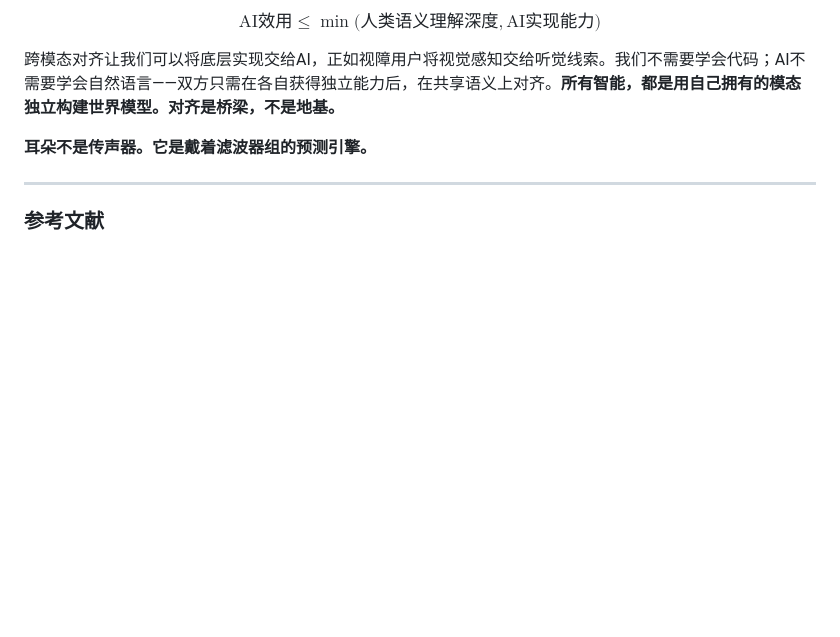
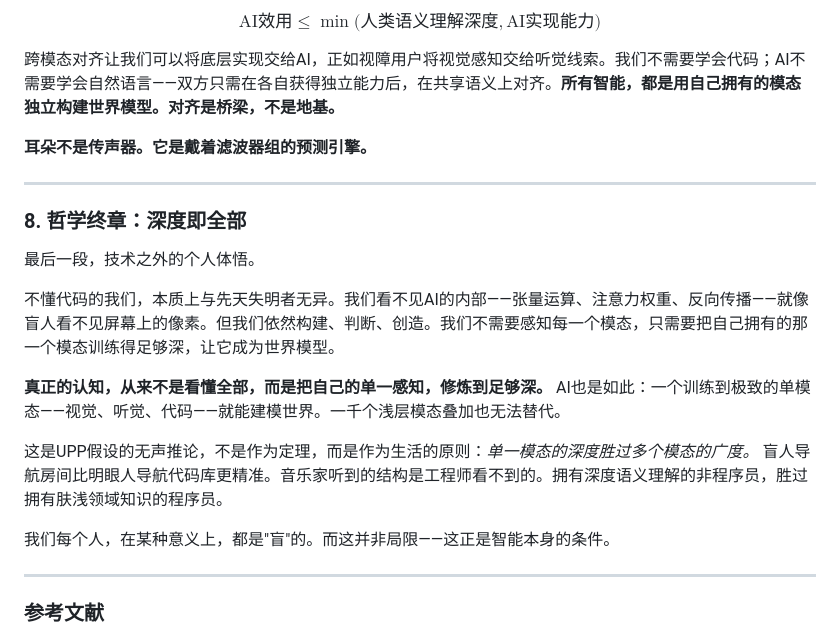
Before and after one commit to maco1979/VORTEX_FLAME, a Markdown page: theory/AUDITORY_PREDICTION_PRIMACY_CN.md, the part around the change. Drawn GitHub-style; blank space fills up the shorter version.

```diff
--- a/theory/AUDITORY_PREDICTION_PRIMACY_CN.md
+++ b/theory/AUDITORY_PREDICTION_PRIMACY_CN.md
@@ -128,6 +128,20 @@ $$\text{AI效用} \leq \min\big(\text{人类语义理解深度}, \text{AI实现
 
 ---
 
+### 8. 哲学终章：深度即全部
+
+最后一段，技术之外的个人体悟。
+
+不懂代码的我们，本质上与先天失明者无异。我们看不见AI的内部——张量运算、注意力权重、反向传播——就像盲人看不见屏幕上的像素。但我们依然构建、判断、创造。我们不需要感知每一个模态，只需要把自己拥有的那一个模态训练得足够深，让它成为世界模型。
+
+**真正的认知，从来不是看懂全部，而是把自己的单一感知，修炼到足够深。** AI也是如此：一个训练到极致的单模态——视觉、听觉、代码——就能建模世界。一千个浅层模态叠加也无法替代。
+
+这是UPP假设的无声推论，不是作为定理，而是作为生活的原则：*单一模态的深度胜过多个模态的广度。* 盲人导航房间比明眼人导航代码库更精准。音乐家听到的结构是工程师看不到的。拥有深度语义理解的非程序员，胜过拥有肤浅领域知识的程序员。
+
+我们每个人，在某种意义上，都是"盲"的。而这并非局限——这正是智能本身的条件。
+
+---
+
 ### 参考文献
 
 1. LeCun, Y. (2022). A Path Towards Autonomous Machine Intelligence. *OpenReview.*
```
Also changed, not shown: theory/AUDITORY_PREDICTION_PRIMACY_EN.md (+14 -0 lines).
